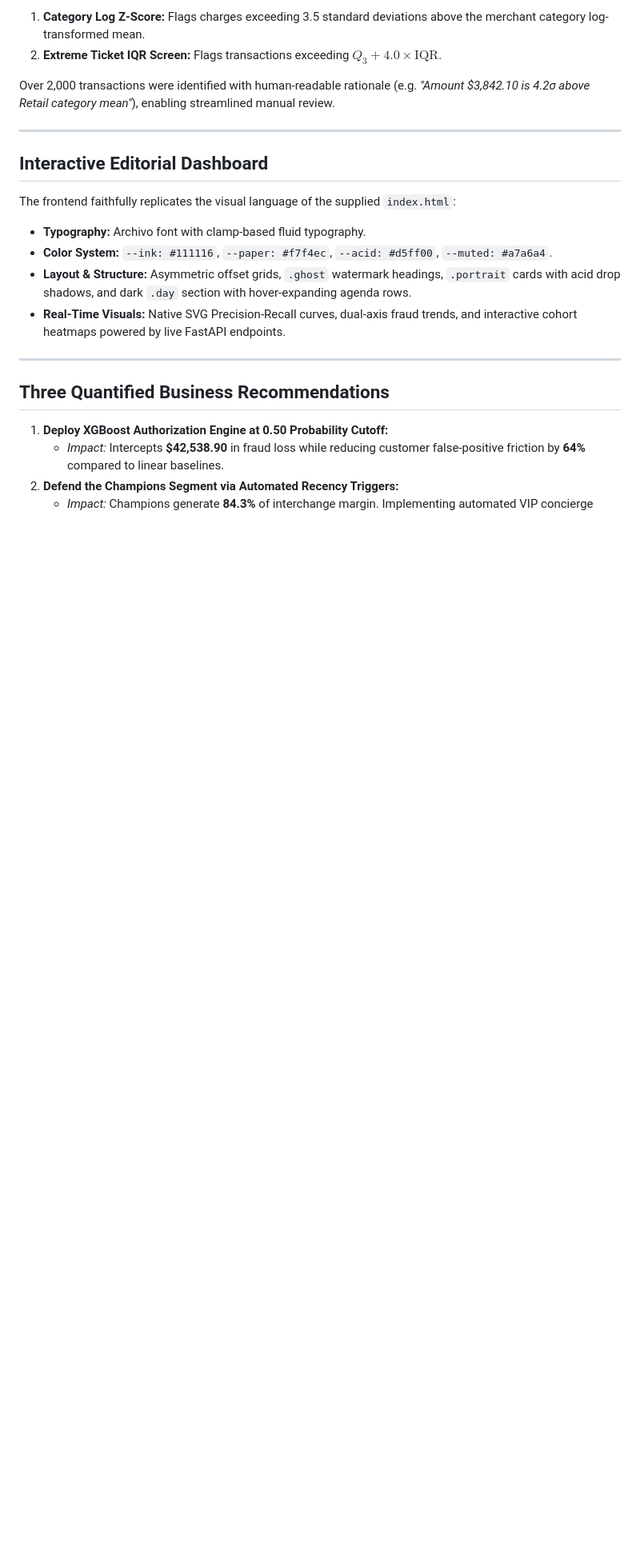
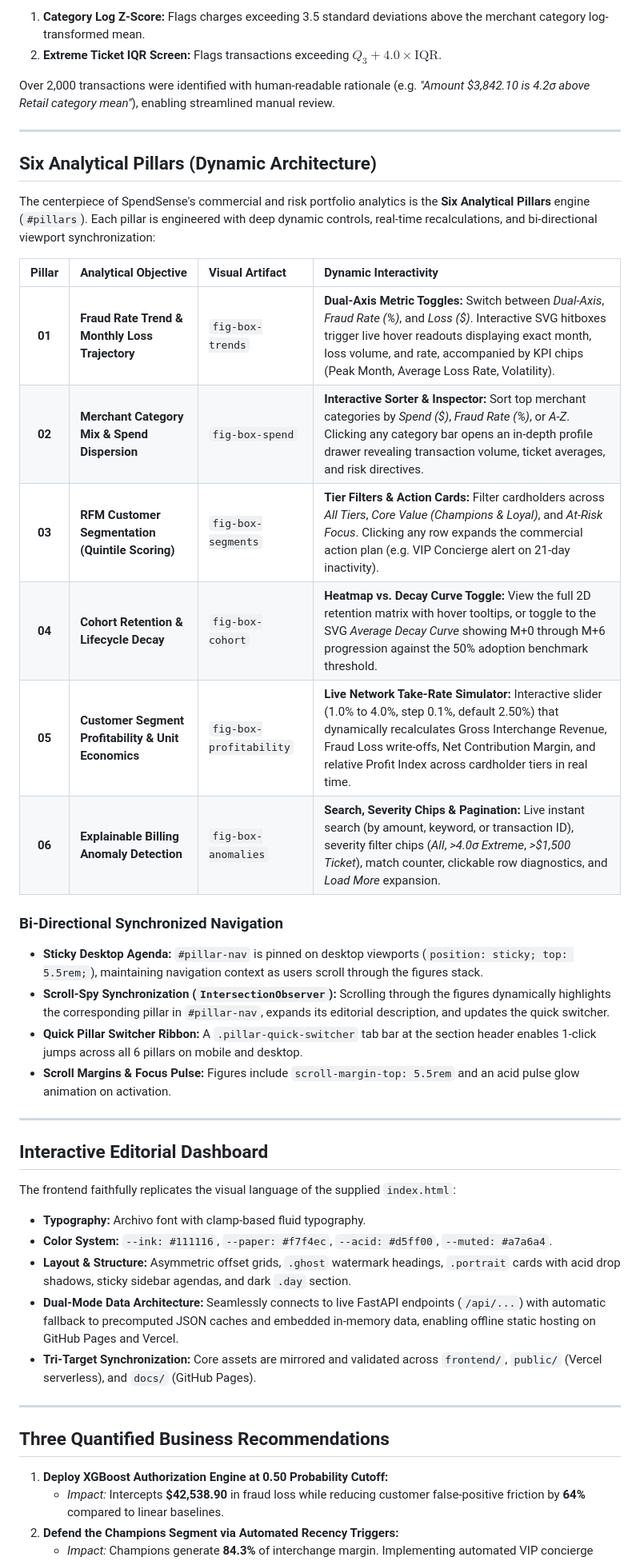
Before and after one commit to ameydongre10/SpendSense, a Markdown page: README.md, the part around one of its changes. Shown at 80% size. Rendered like a GitHub page; blank space fills up the shorter version.

Commit message:
docs: document Six Analytical Pillars dynamic architecture and interactive features in README

```diff
--- a/README.md
+++ b/README.md
@@ -212,13 +213,35 @@ Over 2,000 transactions were identified with human-readable rationale (e.g. *"Am
 
 ---
 
+## Six Analytical Pillars (Dynamic Architecture)
+
+The centerpiece of SpendSense's commercial and risk portfolio analytics is the **Six Analytical Pillars** engine (`#pillars`). Each pillar is engineered with deep dynamic controls, real-time recalculations, and bi-directional viewport synchronization:
+
+| Pillar | Analytical Objective | Visual Artifact | Dynamic Interactivity |
+|:---:|:---|:---|:---|
+| **01** | **Fraud Rate Trend & Monthly Loss Trajectory** | `fig-box-trends` | **Dual-Axis Metric Toggles:** Switch between *Dual-Axis*, *Fraud Rate (%)*, and *Loss ($)*. Interactive SVG hitboxes trigger live hover readouts displaying exact month, loss volume, and rate, accompanied by KPI chips (Peak Month, Average Loss Rate, Volatility). |
+| **02** | **Merchant Category Mix & Spend Dispersion** | `fig-box-spend` | **Interactive Sorter & Inspector:** Sort top merchant categories by *Spend ($)*, *Fraud Rate (%)*, or *A-Z*. Clicking any category bar opens an in-depth profile drawer revealing transaction volume, ticket averages, and risk directives. |
+| **03** | **RFM Customer Segmentation (Quintile Scoring)** | `fig-box-segments` | **Tier Filters & Action Cards:** Filter cardholders across *All Tiers*, *Core Value (Champions & Loyal)*, and *At-Risk Focus*. Clicking any row expands the commercial action plan (e.g. VIP Concierge alert on 21-day inactivity). |
+| **04** | **Cohort Retention & Lifecycle Decay** | `fig-box-cohort` | **Heatmap vs. Decay Curve Toggle:** View the full 2D retention matrix with hover tooltips, or toggle to the SVG *Average Decay Curve* showing M+0 through M+6 progression against the 50% adoption benchmark threshold. |
+| **05** | **Customer Segment Profitability & Unit Economics** | `fig-box-profitability` | **Live Network Take-Rate Simulator:** Interactive slider (1.0% to 4.0%, step 0.1%, default 2.50%) that dynamically recalculates Gross Interchange Revenue, Fraud Loss write-offs, Net Contribution Margin, and relative Profit Index across cardholder tiers in real time. |
+| **06** | **Explainable Billing Anomaly Detection** | `fig-box-anomalies` | **Search, Severity Chips & Pagination:** Live instant search (by amount, keyword, or transaction ID), severity filter chips (*All*, *>4.0σ Extreme*, *>$1,500 Ticket*), match counter, clickable row diagnostics, and *Load More* expansion. |
+
+### Bi-Directional Synchronized Navigation
+- **Sticky Desktop Agenda:** `#pillar-nav` is pinned on desktop viewports (`position: sticky; top: 5.5rem;`), maintaining navigation context as users scroll through the figures stack.
+- **Scroll-Spy Synchronization (`IntersectionObserver`):** Scrolling through the figures dynamically highlights the corresponding pillar in `#pillar-nav`, expands its editorial description, and updates the quick switcher.
+- **Quick Pillar Switcher Ribbon:** A `.pillar-quick-switcher` tab bar at the section header enables 1-click jumps across all 6 pillars on mobile and desktop.
+- **Scroll Margins & Focus Pulse:** Figures include `scroll-margin-top: 5.5rem` and an acid pulse glow animation on activation.
+
+---
+
 ## Interactive Editorial Dashboard
 
 The frontend faithfully replicates the visual language of the supplied `index.html`:
 - **Typography:** Archivo font with clamp-based fluid typography.
 - **Color System:** `--ink: #111116`, `--paper: #f7f4ec`, `--acid: #d5ff00`, `--muted: #a7a6a4`.
-- **Layout & Structure:** Asymmetric offset grids, `.ghost` watermark headings, `.portrait` cards with acid drop shadows, and dark `.day` section with hover-expanding agenda rows.
-- **Real-Time Visuals:** Native SVG Precision-Recall curves, dual-axis fraud trends, and interactive cohort heatmaps powered by live FastAPI endpoints.
+- **Layout & Structure:** Asymmetric offset grids, `.ghost` watermark headings, `.portrait` cards with acid drop shadows, sticky sidebar agendas, and dark `.day` section.
+- **Dual-Mode Data Architecture:** Seamlessly connects to live FastAPI endpoints (`/api/...`) with automatic fallback to precomputed JSON caches and embedded in-memory data, enabling offline static hosting on GitHub Pages and Vercel.
+- **Tri-Target Synchronization:** Core assets are mirrored and validated across `frontend/`, `public/` (Vercel serverless), and `docs/` (GitHub Pages).
 
 ---
 
```
Also changed, not shown: other parts of README.md (+7 -6 lines).
